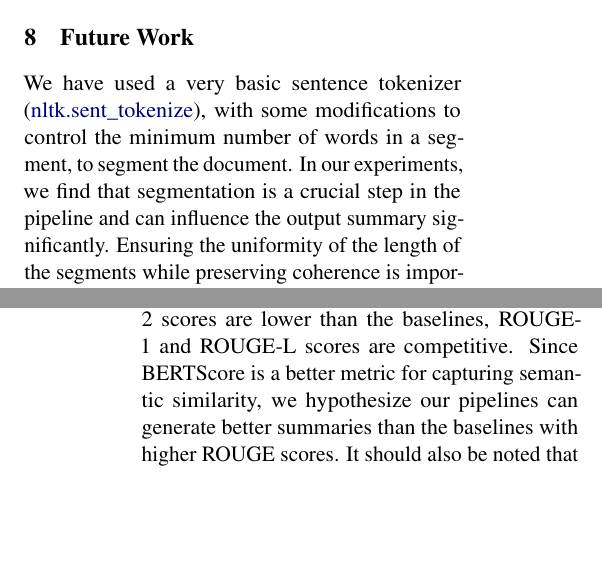
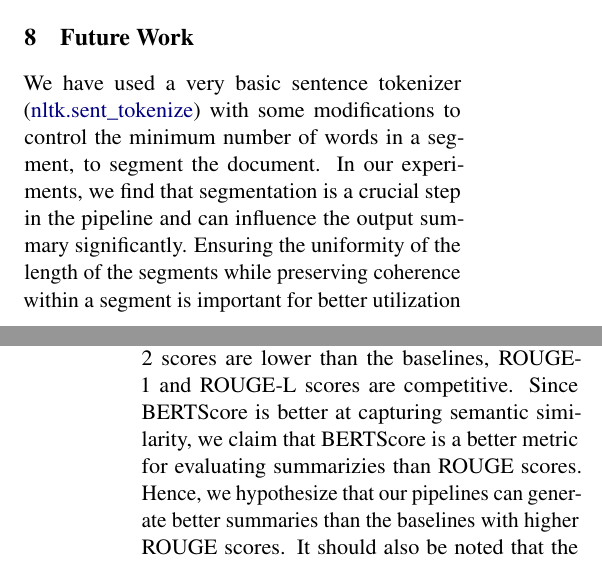
Before and after one commit to NamanChhibbar/LDS, a LaTeX paper (Report/report.tex, which reads Report/Sections/conclusion.tex): two parts of the columns of pages 5 and 7 of 8, joined at a grey line, cut so that both start at the same text, the shorter picture padded with empty space. Compiled offline with pdfLaTeX.

Commit message:
Updated report

```diff
--- a/Report/Sections/conclusion.tex
+++ b/Report/Sections/conclusion.tex
@@ -2,13 +2,13 @@
 	\label{sec:future-work}
 
 	We have used a very basic sentence tokenizer
-	(\href{https://www.nltk.org/api/nltk.tokenize.sent_tokenize.html}{nltk.sent\_tokenize}),
-	with some modifications to control the minimum number of words in a segment,
-	to segment the document.
+	(\href{https://www.nltk.org/api/nltk.tokenize.sent_tokenize.html}{nltk.sent\_tokenize})
+	with some modifications to control the minimum number of words in a segment, to segment
+	the document.
 	In our experiments, we find that segmentation is a crucial step in the pipeline and can
 	influence the output summary significantly.
-	Ensuring the uniformity of the length of the segments while preserving coherence is
-	important for better utilization of the context size of the model while sampling.
+	Ensuring the uniformity of the length of the segments while preserving coherence within a
+	segment is important for better utilization of the context size of the model while sampling.
 	We encourage future work to experiment with more complex segmenters.
 
 	Future work can also be focused on extending the Summarization with Keyword Extraction
@@ -31,8 +32,10 @@
 	This shows that our pipelines are able to utilize details in long texts efficiently.
-	Even though our ROUGE-2 scores are lower than the baselines, ROUGE-1 and ROUGE-L
-	scores are competitive.
-	Since BERTScore is a better metric for capturing semantic similarity, we hypothesize
-	our pipelines can generate better summaries than the baselines with higher ROUGE scores.
+	Even though our ROUGE-2 scores are lower than the baselines, ROUGE-1 and ROUGE-L scores are
+	competitive.
+	Since BERTScore is better at capturing semantic similarity, we claim that BERTScore is a
+	better metric for evaluating summarizies than ROUGE scores.
+	Hence, we hypothesize that our pipelines can generate better summaries than the baselines
+	with higher ROUGE scores.
 	It should also be noted that the models used in our experiments have smaller context sizes
 	compared to the baselines, indicating that our algorithms have a greater potential if
 	used with larger models.
```
Also changed, not shown: Report/Sections/conclusion.tex (17 more changed lines).
